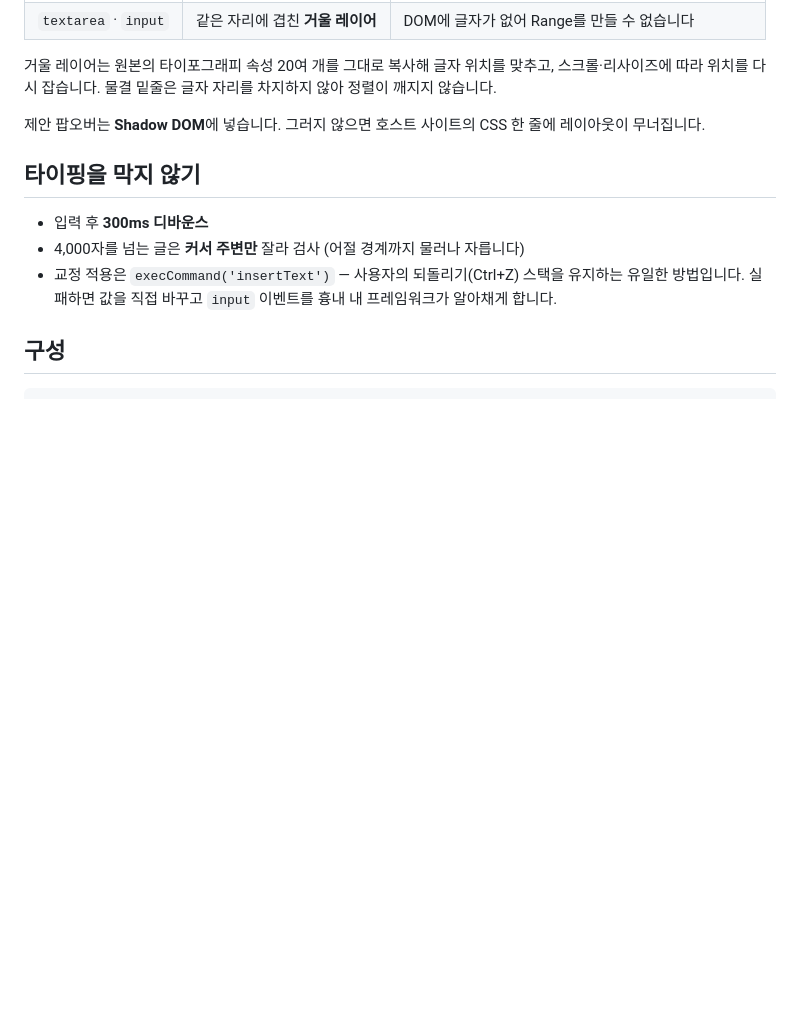
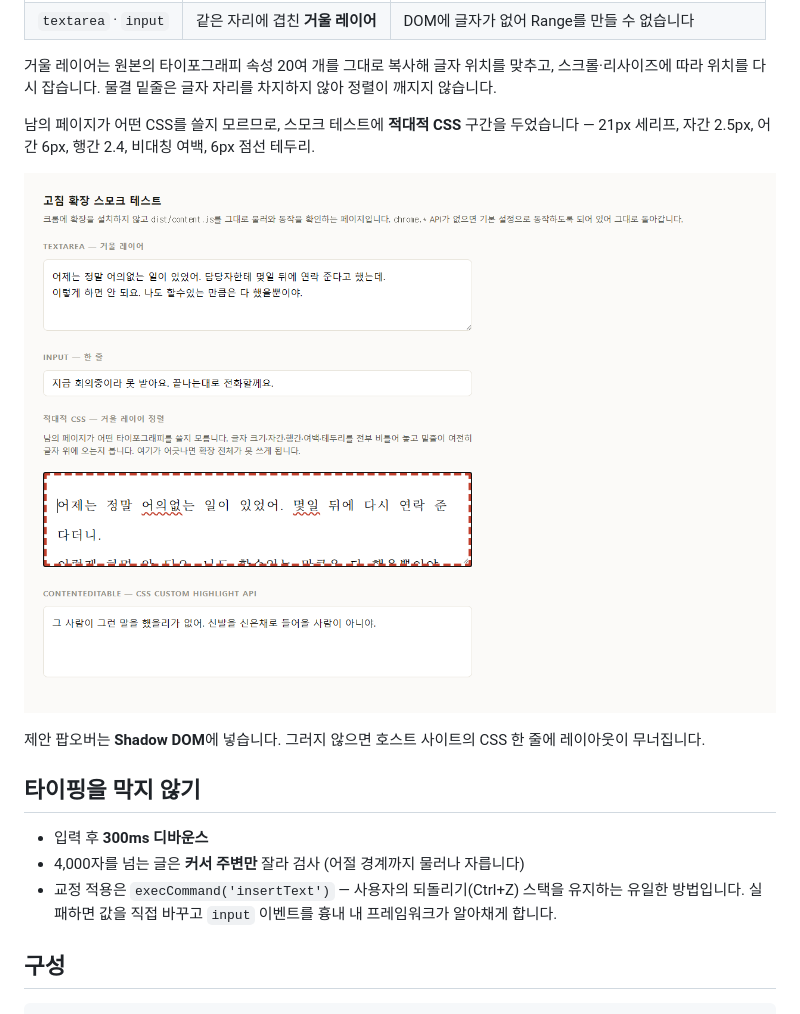
Before and after one commit to nmcder/gochim, a Markdown page: apps/extension/README.md, the part around the change. GitHub-like rendering; pictures changed too: docs/images/extension-hostile-css.png (added); blank space fills up the shorter version.

```diff
--- a/apps/extension/README.md
+++ b/apps/extension/README.md
@@ -33,6 +33,11 @@ npm run build -w @gochim/extension
 
 거울 레이어는 원본의 타이포그래피 속성 20여 개를 그대로 복사해 글자 위치를 맞추고,
 스크롤·리사이즈에 따라 위치를 다시 잡습니다. 물결 밑줄은 글자 자리를 차지하지 않아 정렬이 깨지지 않습니다.
+
+남의 페이지가 어떤 CSS를 쓸지 모르므로, 스모크 테스트에 **적대적 CSS** 구간을 두었습니다 —
+21px 세리프, 자간 2.5px, 어간 6px, 행간 2.4, 비대칭 여백, 6px 점선 테두리.
+
+![적대적 CSS에서의 거울 레이어 정렬](../../docs/images/extension-hostile-css.png)
 
 제안 팝오버는 **Shadow DOM**에 넣습니다. 그러지 않으면 호스트 사이트의 CSS 한 줄에 레이아웃이 무너집니다.
 
```
Also changed, not shown: 1 other file.
